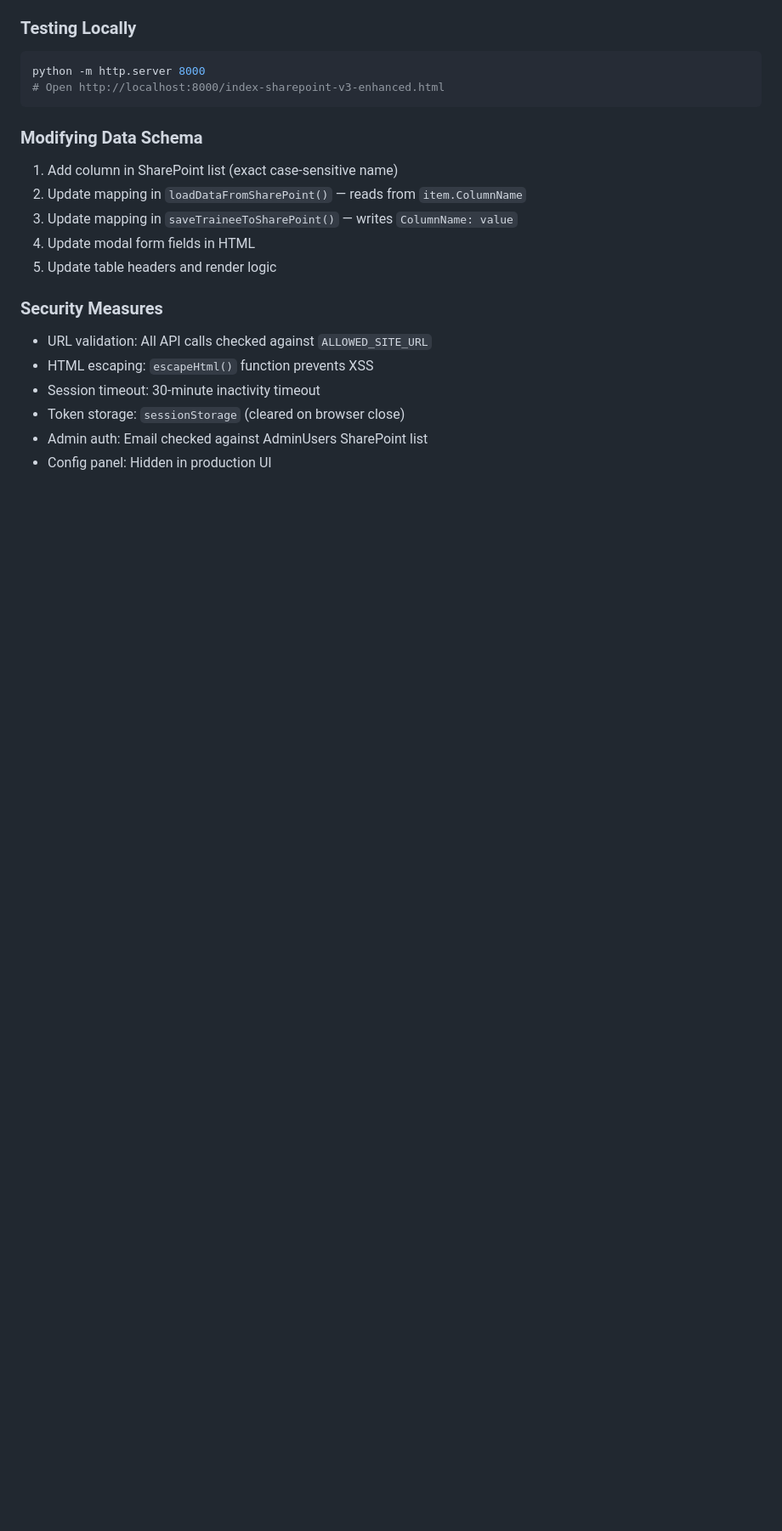
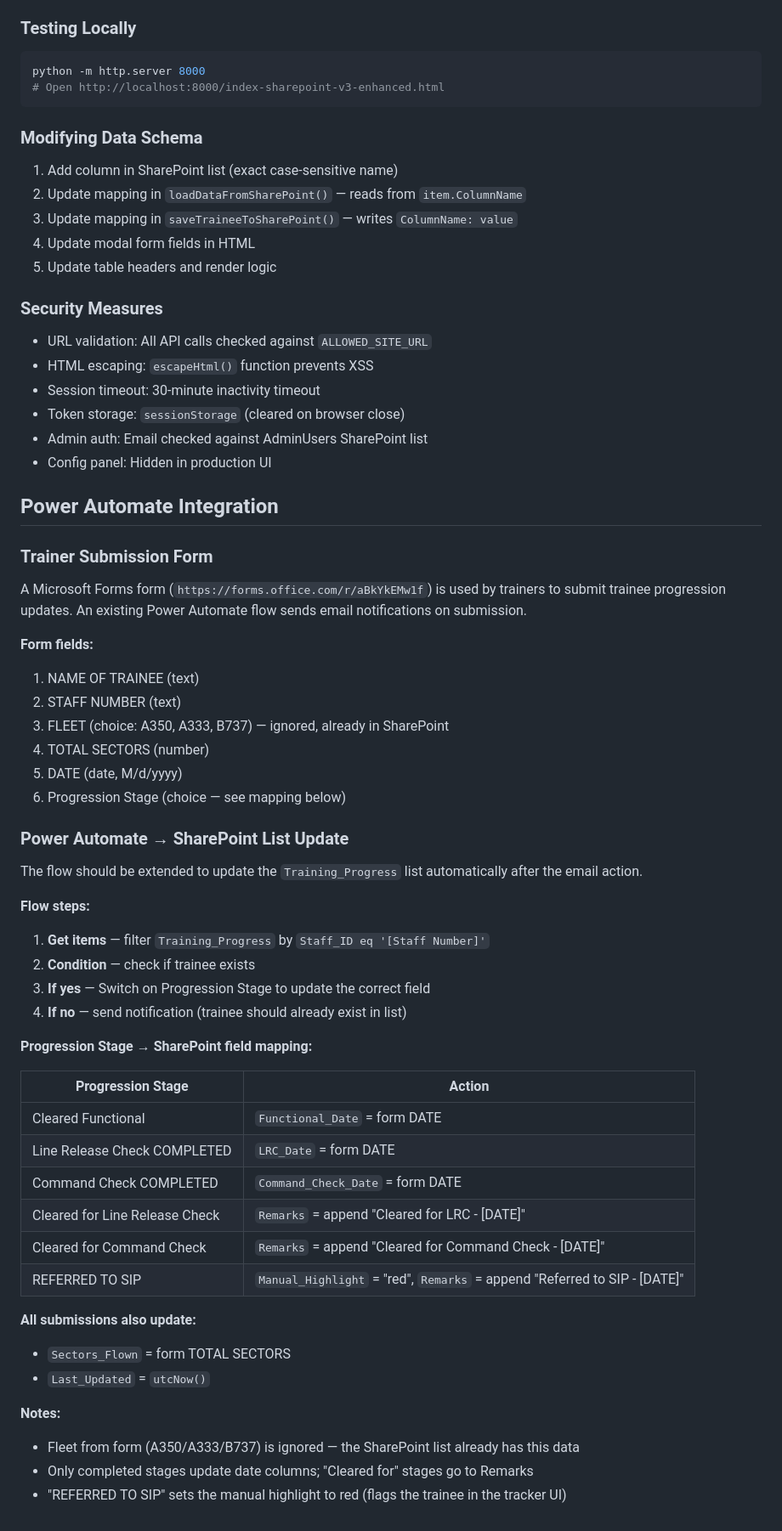
Before and after one commit to mab-fo-training/mab-fo-training.github.io, a Markdown page: CLAUDE.md, the part around the change. Shown at 85% size. Drawn GitHub-style; blank space fills up the shorter version.

Commit message:
Document Power Automate integration for trainer form submissions
- Microsoft Forms captures trainee progression (dates, sectors, stage)
- Power Automate flow maps Progression Stage to SharePoint date columns
- Completed stages update date fields, cleared stages append to Remarks
- REFERRED TO SIP sets Manual_Highlight to red
- Fleet from form ignored (already in SharePoint list)

Co-Authored-By: Claude Opus 4.5 <noreply@anthropic.com>

```diff
--- a/CLAUDE.md
+++ b/CLAUDE.md
@@ -231,3 +231,46 @@ python -m http.server 8000
 - Token storage: `sessionStorage` (cleared on browser close)
 - Admin auth: Email checked against AdminUsers SharePoint list
 - Config panel: Hidden in production UI
+
+## Power Automate Integration
+
+### Trainer Submission Form
+A Microsoft Forms form (`https://forms.office.com/r/aBkYkEMw1f`) is used by trainers to submit trainee progression updates. An existing Power Automate flow sends email notifications on submission.
+
+**Form fields:**
+1. NAME OF TRAINEE (text)
+2. STAFF NUMBER (text)
+3. FLEET (choice: A350, A333, B737) — ignored, already in SharePoint
+4. TOTAL SECTORS (number)
+5. DATE (date, M/d/yyyy)
+6. Progression Stage (choice — see mapping below)
+
+### Power Automate → SharePoint List Update
+
+The flow should be extended to update the `Training_Progress` list automatically after the email action.
+
+**Flow steps:**
+1. **Get items** — filter `Training_Progress` by `Staff_ID eq '[Staff Number]'`
+2. **Condition** — check if trainee exists
+3. **If yes** — Switch on Progression Stage to update the correct field
+4. **If no** — send notification (trainee should already exist in list)
+
+**Progression Stage → SharePoint field mapping:**
+
+| Progression Stage | Action |
+|---|---|
+| Cleared Functional | `Functional_Date` = form DATE |
+| Line Release Check COMPLETED | `LRC_Date` = form DATE |
+| Command Check COMPLETED | `Command_Check_Date` = form DATE |
+| Cleared for Line Release Check | `Remarks` = append "Cleared for LRC - [DATE]" |
+| Cleared for Command Check | `Remarks` = append "Cleared for Command Check - [DATE]" |
+| REFERRED TO SIP | `Manual_Highlight` = "red", `Remarks` = append "Referred to SIP - [DATE]" |
+
+**All submissions also update:**
+- `Sectors_Flown` = form TOTAL SECTORS
+- `Last_Updated` = `utcNow()`
+
+**Notes:**
+- Fleet from form (A350/A333/B737) is ignored — the SharePoint list already has this data
+- Only completed stages update date columns; "Cleared for" stages go to Remarks
+- "REFERRED TO SIP" sets the manual highlight to red (flags the trainee in the tracker UI)
```
